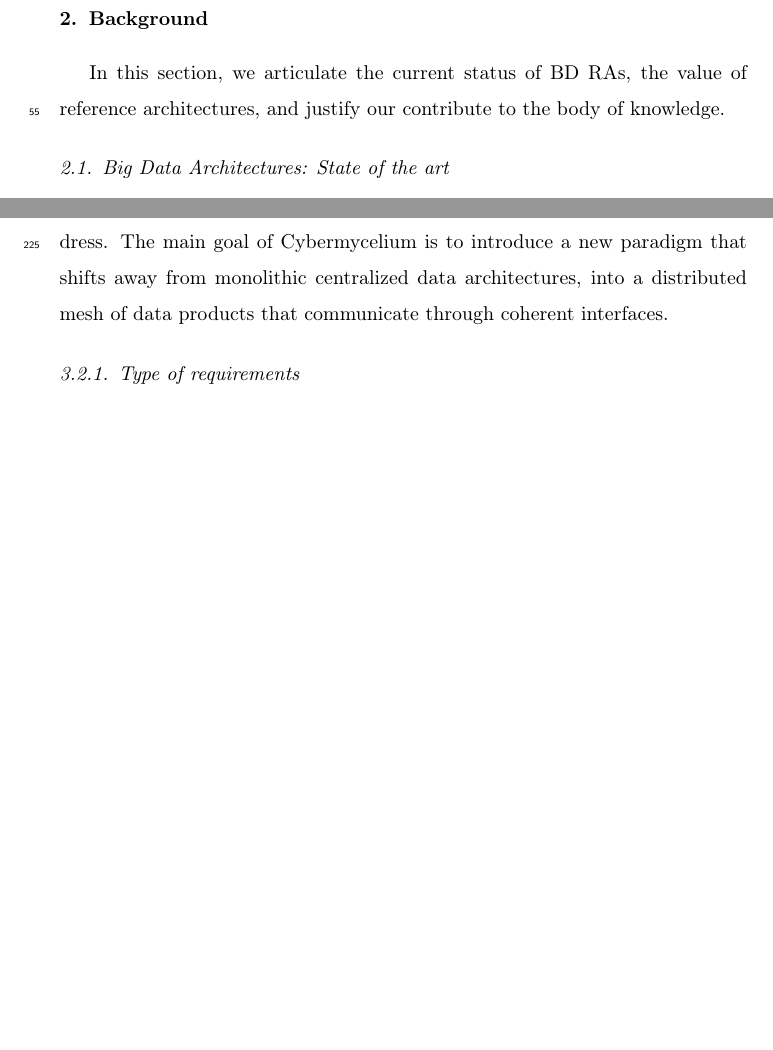
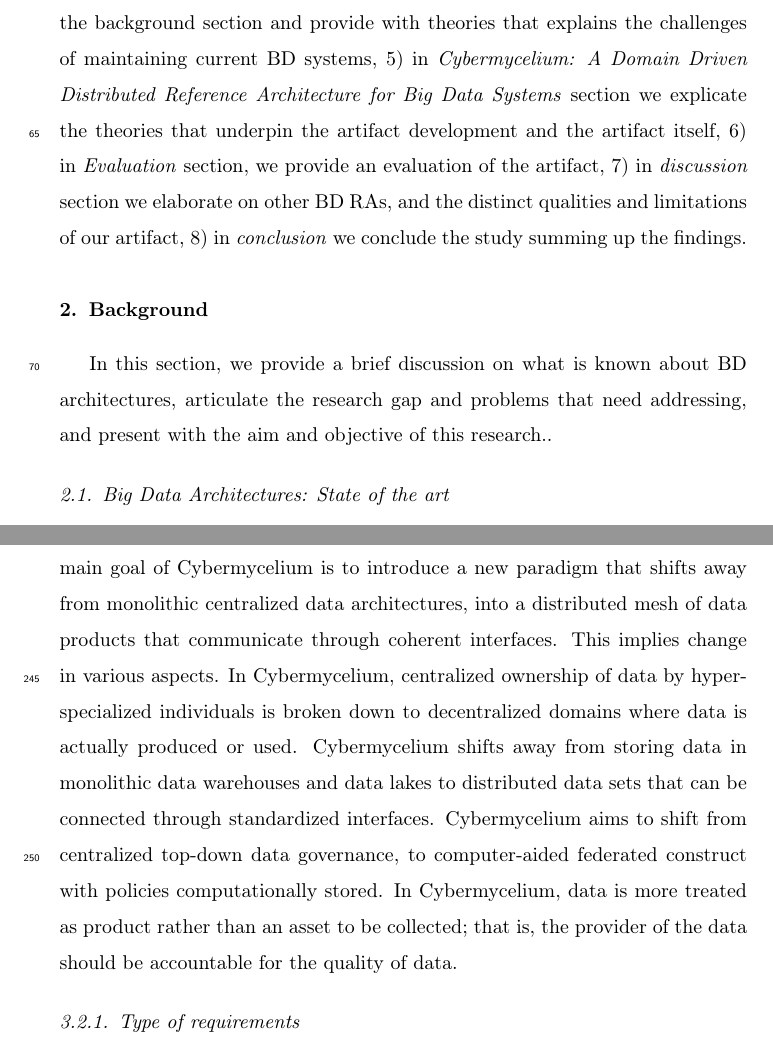
Before and after one commit to Polyhistor/Cybermycelium-Distributed-domain-driven-architecture-for-big-data-systems, a LaTeX paper (Domain-driven-distributed-RA-for-BD.tex): two parts of pages 3 and 9 of 77 before the commit and two parts of pages 4 and 10 of 78 after it, joined at a grey line, cut at the place of the change, the shorter picture padded with empty space. Compiled offline with pdfLaTeX.

Commit message:
Added the sign posting, fixed a few sentences

```diff
--- a/Domain-driven-distributed-RA-for-BD.tex
+++ b/Domain-driven-distributed-RA-for-BD.tex
@@ -84,7 +84,10 @@ There are various challenge for adoption of big data such as 'data architecture'
 
 Nevertheless, majority of BD systems are developed on-premise as ad-hoc complicated solutions that do not adhere to the practices of software engineering and software architecture \cite{Gorton}; \cite{Nadal}. As the ecosystem grows and new technologies and data processing techniques are introduced, the software architect will have a harder time to come up with a solution that address the problem requirements.
 
-This can potentially create grounds for an immature architecture that results in solutions that are hard to scale, hard to maintain, and raise high-entry blockades \cite{AtaeiApsec}. Since the approach of ad-hoc design to BD system development is not desirable and may leave many architects and data engineers in the dark, novel data architectures that are designed specifically for BD are required. To contribute to this goal, we explore the notion of reference architectures (RAs) and present a distributed domain-driven software RA for BD systems. This RA is called Cybermycelium.
+This can potentially create grounds for an immature architecture that results in solutions that are hard to scale, hard to maintain, and raise high-entry blockades \cite{AtaeiApsec}. Since the approach of ad-hoc design to BD system development is not desirable and may leave many architects and data engineers in the dark, novel data architectures that are designed specifically for BD are required. To contribute to this goal, we explore the notion of reference architectures (RAs) and present a distributed domain-driven software RA for BD systems. This RA is called Cybermycelium. The contribution of this work is threefold: 1) explicating design theories underlying current big data systems, 2) explicating design theories that generates the artifacts constructs, and 3) the artifact.
+
+
+The contents of this paper is presented in the following order: 1) in \emph{background} section we provide a brief discussion on what's known about the topic under investigation, the problems associated with it, and the rationale for our study, 2) in \emph{research methodology} section we discuss the integral elements of our research methodology with corresponding justifications, 3) in \emph{requirement specification} section, we discuss the requirements that has led to creation of the artifact, 4) in \emph{why Cybermycelium} section, we expand on the problem stated in the background section and provide with theories that explains the challenges of maintaining current BD systems, 5) in \emph{Cybermycelium: A Domain Driven Distributed Reference Architecture for Big Data Systems} section we explicate the theories that underpin the artifact development and the artifact itself, 6) in \emph{Evaluation} section, we provide an evaluation of the artifact, 7) in \emph{discussion} section we elaborate on other BD RAs, and the distinct qualities and limitations of our artifact, 8) in \emph{conclusion} we conclude the study summing up the findings.
 
 
 % This focus of this study is on data engineering complexities and in specific BD architecture.
@@ -101,7 +104,7 @@ This can potentially create grounds for an immature architecture that results in
 
 \section{Background}
 
-In this section, we articulate the current status of BD RAs, the value of reference architectures, and justify our contribute to the body of knowledge.
+In this section, we provide a brief discussion on what is known about BD architectures, articulate the research gap and problems that need addressing, and present with the aim and objective of this research..
 
 \subsection{Big Data Architectures: State of the art} \label{State of the art}
 
@@ -179,7 +182,7 @@ For maximum clarity, we've mapped the following sub-sections against the above m
 
 \subsection{Rationale for creating Cybermycelium}
 
-The underpinning of our rationale was the challenges that engulfed the current BD architectures discussed in \ref{State of the art}. In this section, we expand on those issues and explain how our artifact would vary and what challenges it will address. The main goal of Cybermycelium is to introduce a new paradigm that shifts away from monolithic centralized data architectures, into a distributed mesh of data products that communicate through coherent interfaces.
+The underpinning of our rationale was the challenges that engulfed the current BD architectures discussed in \ref{State of the art}. In this section, we expand on those issues and explain how our artifact would vary and what challenges it will address. The main goal of Cybermycelium is to introduce a new paradigm that shifts away from monolithic centralized data architectures, into a distributed mesh of data products that communicate through coherent interfaces. This implies change in various aspects. In Cybermycelium, centralized ownership of data by hyper-specialized individuals is broken down to decentralized domains where data is actually produced or used. Cybermycelium shifts away from storing data in monolithic data warehouses and data lakes to distributed data sets that can be connected through standardized interfaces. Cybermycelium aims to shift from centralized top-down data governance, to computer-aided federated construct with policies computationally stored. In Cybermycelium, data is more treated as product rather than an asset to be collected; that is, the provider of the data should be accountable for the quality of data.
 
 \subsubsection{Type of requirements}
 System and software requirements come in different flavours and can range from a formal (mathematical) specifications to sketch on a napkin. There's been various attempts to defining and classifying software and system requirements. For the purposes of this study, we opted for a well-received approach discussed by Laplante \cite{laplante2017requirements}. In this approach, requirements are classified into three major types of 1) functional requirements, 2) non-functional requirements, and 3) domain requirements.
```
Also changed, not shown: Domain-driven-distributed-RA-for-BD.pdf, 4 other files.
